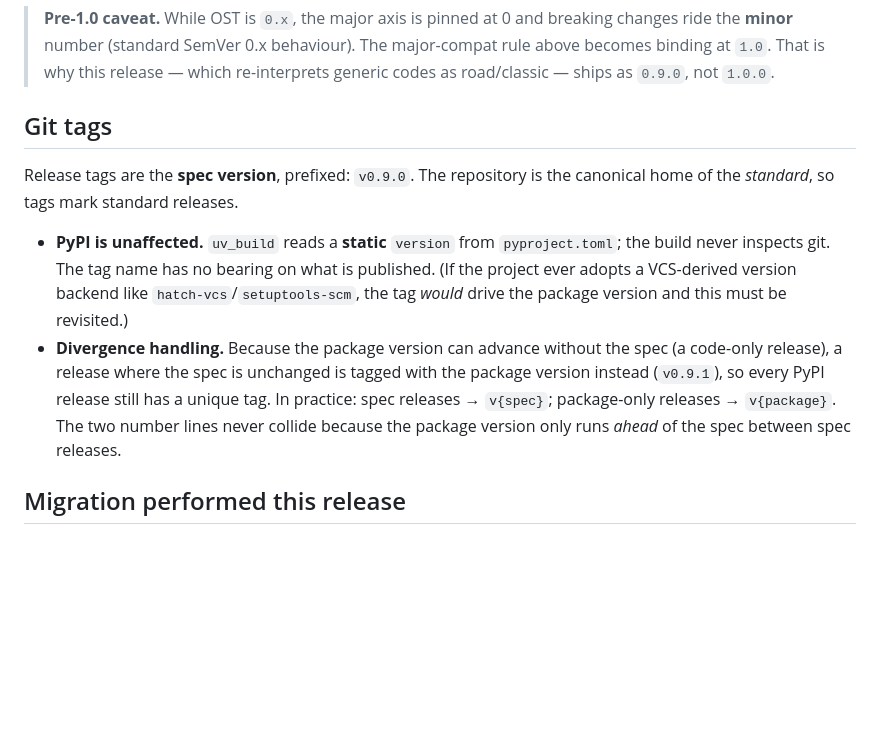
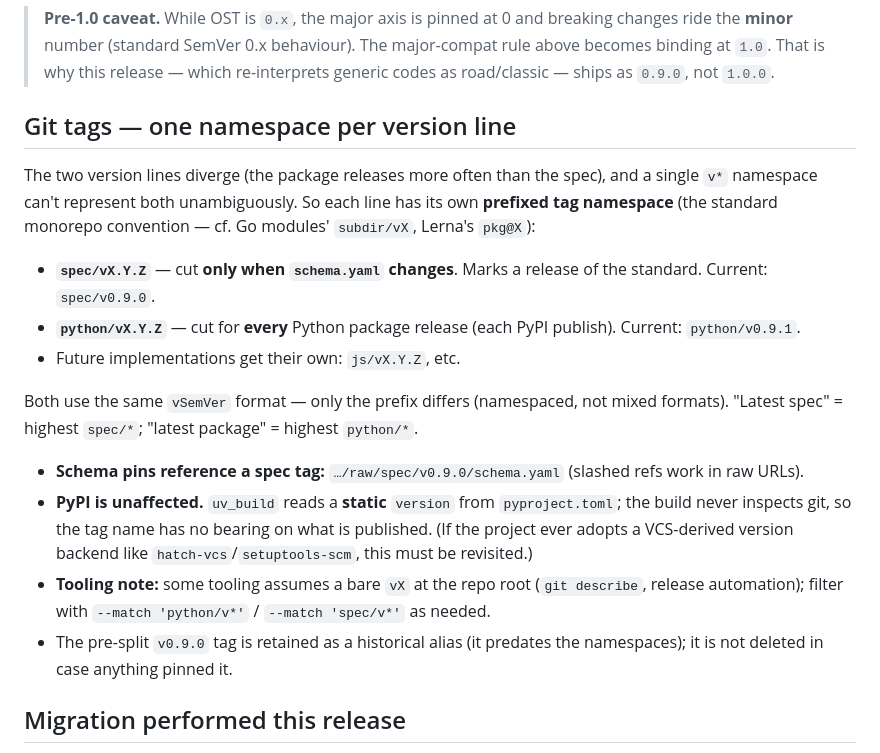
Before and after one commit to SweatStack/open-sport-taxonomy, a Markdown page: plans/024-two-version-model.md, the part around the change. Drawn GitHub-style; blank space fills up the shorter version.

```diff
--- a/plans/024-two-version-model.md
+++ b/plans/024-two-version-model.md
@@ -80,21 +80,32 @@ minor; changing the meaning of an existing one is major.
 > above becomes binding at `1.0`. That is why this release — which re-interprets generic
 > codes as road/classic — ships as `0.9.0`, not `1.0.0`.
 
-## Git tags
+## Git tags — one namespace per version line
 
-Release tags are the **spec version**, prefixed: `v0.9.0`. The repository is the canonical
-home of the *standard*, so tags mark standard releases.
+The two version lines diverge (the package releases more often than the spec), and a single
+`v*` namespace can't represent both unambiguously. So each line has its own **prefixed tag
+namespace** (the standard monorepo convention — cf. Go modules' `subdir/vX`, Lerna's
+`pkg@X`):
 
-- **PyPI is unaffected.** `uv_build` reads a **static** `version` from `pyproject.toml`;
-  the build never inspects git. The tag name has no bearing on what is published. (If the
-  project ever adopts a VCS-derived version backend like `hatch-vcs`/`setuptools-scm`, the
-  tag *would* drive the package version and this must be revisited.)
-- **Divergence handling.** Because the package version can advance without the spec
-  (a code-only release), a release where the spec is unchanged is tagged with the package
-  version instead (`v0.9.1`), so every PyPI release still has a unique tag. In practice:
-  spec releases → `v{spec}`; package-only releases → `v{package}`. The two number lines
-  never collide because the package version only runs *ahead* of the spec between spec
-  releases.
+- **`spec/vX.Y.Z`** — cut **only when `schema.yaml` changes**. Marks a release of the
+  standard. Current: `spec/v0.9.0`.
+- **`python/vX.Y.Z`** — cut for **every** Python package release (each PyPI publish).
+  Current: `python/v0.9.1`.
+- Future implementations get their own: `js/vX.Y.Z`, etc.
+
+Both use the same `vSemVer` format — only the prefix differs (namespaced, not mixed
+formats). "Latest spec" = highest `spec/*`; "latest package" = highest `python/*`.
+
+- **Schema pins reference a spec tag:** `…/raw/spec/v0.9.0/schema.yaml` (slashed refs work
+  in raw URLs).
+- **PyPI is unaffected.** `uv_build` reads a **static** `version` from `pyproject.toml`; the
+  build never inspects git, so the tag name has no bearing on what is published. (If the
+  project ever adopts a VCS-derived version backend like `hatch-vcs`/`setuptools-scm`, this
+  must be revisited.)
+- **Tooling note:** some tooling assumes a bare `vX` at the repo root (`git describe`,
+  release automation); filter with `--match 'python/v*'` / `--match 'spec/v*'` as needed.
+- The pre-split `v0.9.0` tag is retained as a historical alias (it predates the namespaces);
+  it is not deleted in case anything pinned it.
 
 ## Migration performed this release
 
```
Also changed, not shown: CONTRIBUTING.md (+1 -1 lines), README.md (+3 -3 lines).
